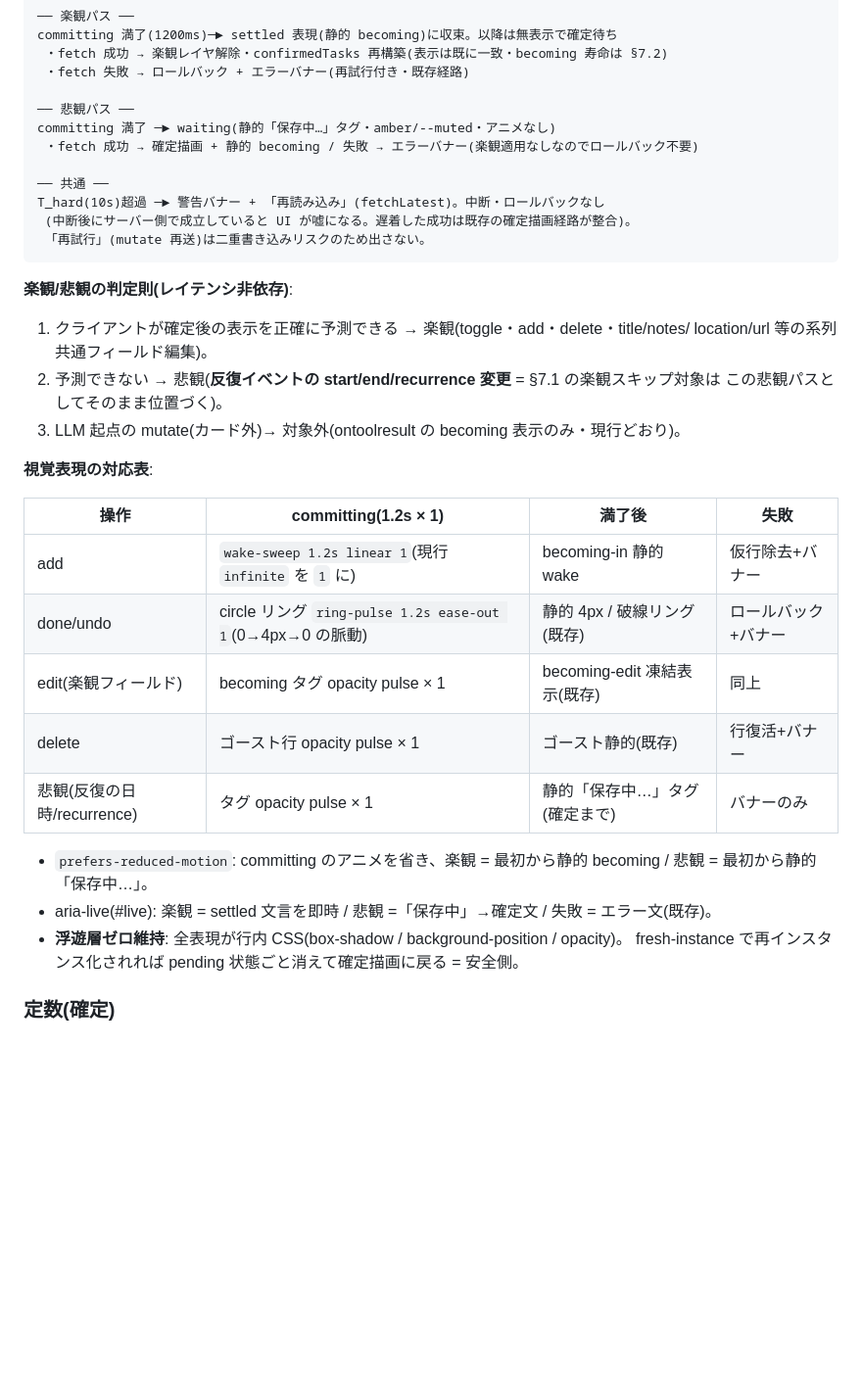
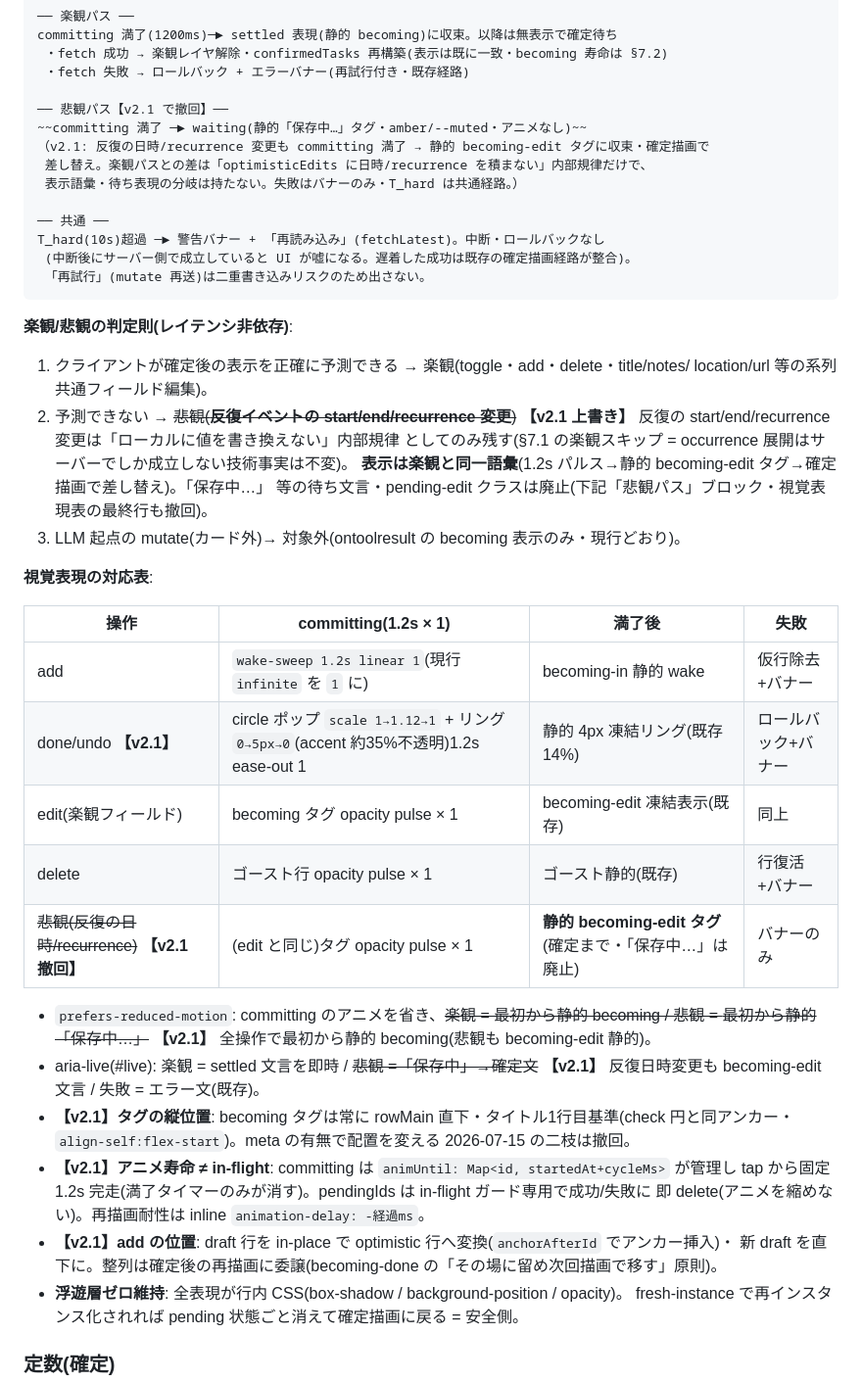
Before and after one commit to gigun-dev/caldav, a Markdown page: docs/modeling/12-vevent-agentic.md, the part around one of its changes. Shown at 98% size. GitHub-like rendering; blank space fills up the shorter version.

Commit message:
docs(modeling): 12 §7.8 を v2.1 に上書き(実機 FB → Fable 再設計)
v2 実装が実機で landing せず、Fable が再設計。核心の誤り=「アニメ寿命」と「in-flight の
真実」を pendingIds に同居させたこと。v2.1 で両者を分離し、悲観「保存中…」を撤去。

- A: アニメ寿命を animUntil に分離し tap から固定 1.2s 完走(成功は pendingIds だけ delete)。
  再描画耐性 animation-delay。done は circle ポップ + リング強化(14%→35%)で視認性確保。
- B: 連続追加は draft 行を in-place で optimistic 化(anchorAfterId・整列は確定後)。
- C: becoming タグは常に rowMain 直下・タイトル1行目基準(meta 二枝を撤回)。
- D: pri-inline の色を編集時(.title-edit-row)にも効かせる。
- E: 悲観パス「保存中…」/pending-edit を撤去。反復日時変更も楽観と同一語彙(becoming-edit)。

v2 本文は該当箇所に撤回注記(打ち消し+【v2.1】)を残す=ボツ案は財産。

Co-Authored-By: Claude Opus 4.8 (1M context) <noreply@anthropic.com>

```diff
--- a/docs/modeling/12-vevent-agentic.md
+++ b/docs/modeling/12-vevent-agentic.md
@@ -286,9 +308,11 @@ committing 満了(1200ms)─► settled 表現(静的 becoming)に収束。以
  ・fetch 成功 → 楽観レイヤ解除・confirmedTasks 再構築(表示は既に一致・becoming 寿命は §7.2)
  ・fetch 失敗 → ロールバック + エラーバナー(再試行付き・既存経路)
 
-── 悲観パス ──
-committing 満了 ─► waiting(静的「保存中…」タグ・amber/--muted・アニメなし)
- ・fetch 成功 → 確定描画 + 静的 becoming / 失敗 → エラーバナー(楽観適用なしなのでロールバック不要)
+── 悲観パス【v2.1 で撤回】──
+~~committing 満了 ─► waiting(静的「保存中…」タグ・amber/--muted・アニメなし)~~
+（v2.1: 反復の日時/recurrence 変更も committing 満了 → 静的 becoming-edit タグに収束・確定描画で
+ 差し替え。楽観パスとの差は「optimisticEdits に日時/recurrence を積まない」内部規律だけで、
+ 表示語彙・待ち表現の分岐は持たない。失敗はバナーのみ・T_hard は共通経路。）
 
 ── 共通 ──
 T_hard(10s)超過 ─► 警告バナー + 「再読み込み」(fetchLatest)。中断・ロールバックなし
@@ -299,8 +323,11 @@ T_hard(10s)超過 ─► 警告バナー + 「再読み込み」(fetchLatest)。
 **楽観/悲観の判定則(レイテンシ非依存)**:
 1. クライアントが確定後の表示を正確に予測できる → 楽観(toggle・add・delete・title/notes/
    location/url 等の系列共通フィールド編集)。
-2. 予測できない → 悲観(**反復イベントの start/end/recurrence 変更** = §7.1 の楽観スキップ対象は
-   この悲観パスとしてそのまま位置づく)。
+2. 予測できない → ~~悲観(**反復イベントの start/end/recurrence 変更**)~~
+   **【v2.1 上書き】** 反復の start/end/recurrence 変更は「ローカルに値を書き換えない」内部規律
+   としてのみ残す(§7.1 の楽観スキップ = occurrence 展開はサーバーでしか成立しない技術事実は不変)。
+   **表示は楽観と同一語彙**(1.2s パルス→静的 becoming-edit タグ→確定描画で差し替え)。「保存中…」
+   等の待ち文言・pending-edit クラスは廃止(下記「悲観パス」ブロック・視覚表現表の最終行も撤回)。
 3. LLM 起点の mutate(カード外)→ 対象外(ontoolresult の becoming 表示のみ・現行どおり)。
 
 **視覚表現の対応表**:
@@ -308,14 +335,22 @@ T_hard(10s)超過 ─► 警告バナー + 「再読み込み」(fetchLatest)。
 | 操作 | committing(1.2s × 1) | 満了後 | 失敗 |
 |---|---|---|---|
 | add | `wake-sweep 1.2s linear 1`(現行 `infinite` を `1` に) | becoming-in 静的 wake | 仮行除去+バナー |
-| done/undo | circle リング `ring-pulse 1.2s ease-out 1`(0→4px→0 の脈動) | 静的 4px / 破線リング(既存) | ロールバック+バナー |
+| done/undo **【v2.1】** | circle ポップ `scale 1→1.12→1` + リング `0→5px→0`(accent 約35%不透明)1.2s ease-out 1 | 静的 4px 凍結リング(既存 14%) | ロールバック+バナー |
 | edit(楽観フィールド) | becoming タグ opacity pulse × 1 | becoming-edit 凍結表示(既存) | 同上 |
 | delete | ゴースト行 opacity pulse × 1 | ゴースト静的(既存) | 行復活+バナー |
-| 悲観(反復の日時/recurrence) | タグ opacity pulse × 1 | 静的「保存中…」タグ(確定まで) | バナーのみ |
+| ~~悲観(反復の日時/recurrence)~~ **【v2.1 撤回】** | (edit と同じ)タグ opacity pulse × 1 | **静的 becoming-edit タグ**(確定まで・「保存中…」は廃止) | バナーのみ |
 
-- `prefers-reduced-motion`: committing のアニメを省き、楽観 = 最初から静的 becoming / 悲観 =
-  最初から静的「保存中…」。
-- aria-live(#live): 楽観 = settled 文言を即時 / 悲観 =「保存中」→確定文 / 失敗 = エラー文(既存)。
+- `prefers-reduced-motion`: committing のアニメを省き、~~楽観 = 最初から静的 becoming / 悲観 =
+  最初から静的「保存中…」~~ **【v2.1】** 全操作で最初から静的 becoming(悲観も becoming-edit 静的)。
+- aria-live(#live): 楽観 = settled 文言を即時 / ~~悲観 =「保存中」→確定文~~ **【v2.1】** 反復日時変更も
+  becoming-edit 文言 / 失敗 = エラー文(既存)。
+- **【v2.1】タグの縦位置**: becoming タグは常に rowMain 直下・タイトル1行目基準(check 円と同アンカー・
+  `align-self:flex-start`)。meta の有無で配置を変える 2026-07-15 の二枝は撤回。
+- **【v2.1】アニメ寿命 ≠ in-flight**: committing は `animUntil: Map<id, startedAt+cycleMs>` が管理し
+  tap から固定 1.2s 完走(満了タイマーのみが消す)。pendingIds は in-flight ガード専用で成功/失敗に
+  即 delete(アニメを縮めない)。再描画耐性は inline `animation-delay: -経過ms`。
+- **【v2.1】add の位置**: draft 行を in-place で optimistic 行へ変換(`anchorAfterId` でアンカー挿入)・
+  新 draft を直下に。整列は確定後の再描画に委譲(becoming-done の「その場に留め次回描画で移す」原則)。
 - **浮遊層ゼロ維持**: 全表現が行内 CSS(box-shadow / background-position / opacity)。
   fresh-instance で再インスタンス化されれば pending 状態ごと消えて確定描画に戻る = 安全側。
 
```
Also changed, not shown: other parts of docs/modeling/12-vevent-agentic.md (+22 -0 lines).
